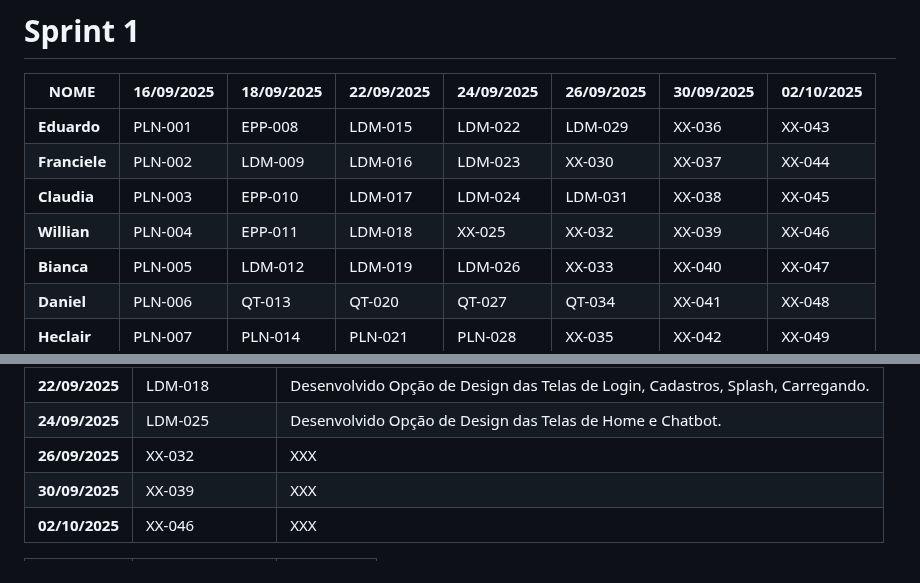
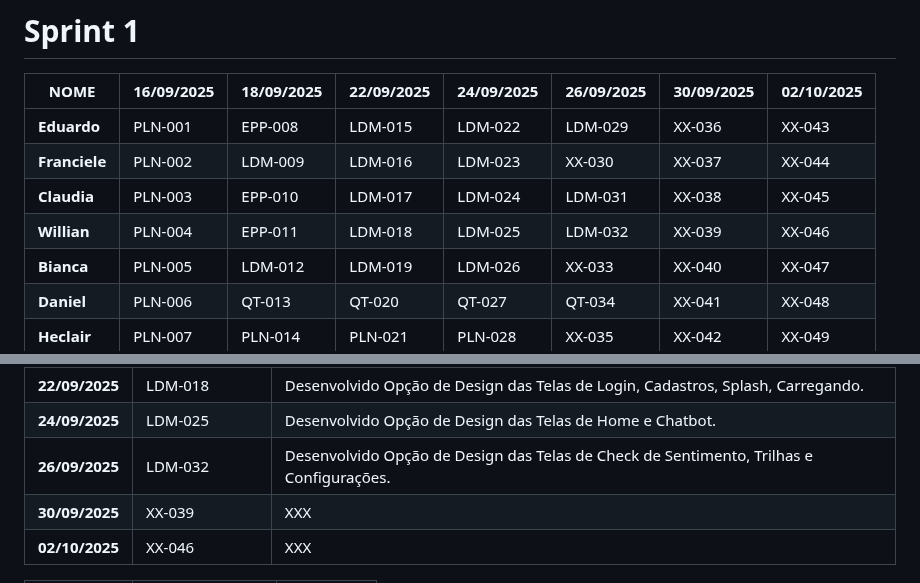
Before and after one commit to ThePerryDev/MindCare, a Markdown page: README.md, 2 parts joined by grey strips. Drawn GitHub-style.

Commit message:
LDM-032
Desenvolvido Opção de Design das Telas de Check de Sentimento, Trilhas e Configurações.

```diff
--- a/README.md
+++ b/README.md
@@ -8,7 +8,7 @@
 | **Eduardo**   | PLN-001 | EPP-008 | LDM-015 | LDM-022 | LDM-029 | XX-036 | XX-043 |
 | **Franciele**    | PLN-002 | LDM-009 | LDM-016 | LDM-023 | XX-030 | XX-037 | XX-044 |
 | **Claudia**    | PLN-003 | EPP-010 | LDM-017 | LDM-024 | LDM-031 | XX-038 | XX-045 |
-| **Willian** | PLN-004 | EPP-011 | LDM-018 | XX-025 | XX-032 | XX-039 | XX-046 |
+| **Willian** | PLN-004 | EPP-011 | LDM-018 | LDM-025 | LDM-032 | XX-039 | XX-046 |
 | **Bianca**   | PLN-005 | LDM-012 | LDM-019 | LDM-026 | XX-033 | XX-040 | XX-047 |
 | **Daniel**   | PLN-006 | QT-013 | QT-020 | QT-027 | QT-034 | XX-041 | XX-048 |
 | **Heclair**   | PLN-007 | PLN-014 | PLN-021 | PLN-028 | XX-035 | XX-042 | XX-049 |
@@ -49,7 +49,7 @@
 | **18/09/2025**   | EPP-011 | Wireframe do Projeto |
 | **22/09/2025**   | LDM-018 | Desenvolvido Opção de Design das Telas de Login, Cadastros, Splash, Carregando. |
 | **24/09/2025**   | LDM-025 | Desenvolvido Opção de Design das Telas de Home e Chatbot. |
-| **26/09/2025**   | XX-032 | XXX |
+| **26/09/2025**   | LDM-032 | Desenvolvido Opção de Design das Telas de Check de Sentimento, Trilhas e Configurações. |
 | **30/09/2025**   | XX-039 | XXX |
 | **02/10/2025**   | XX-046 | XXX |
 
```
